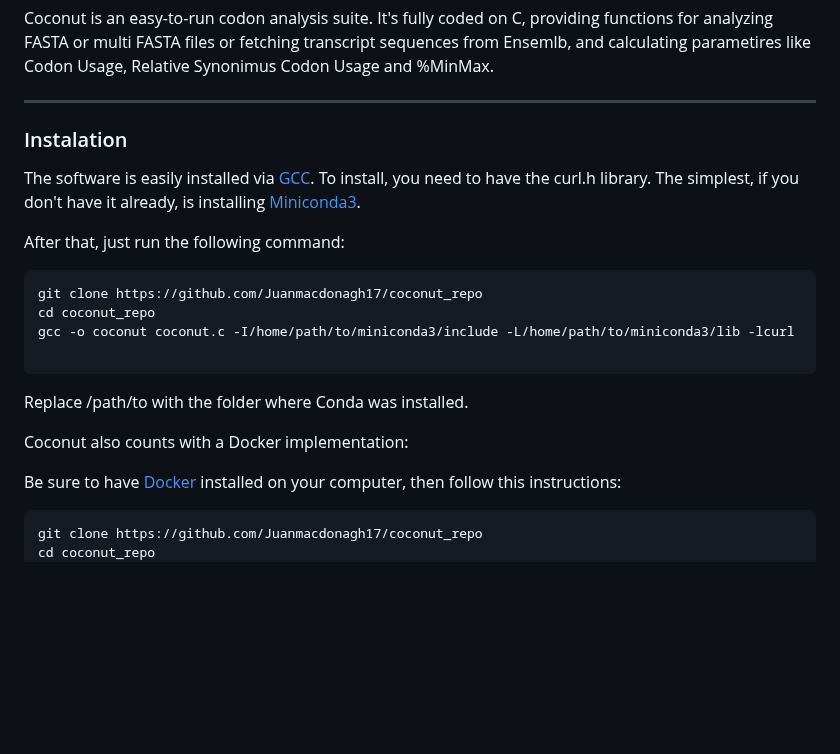
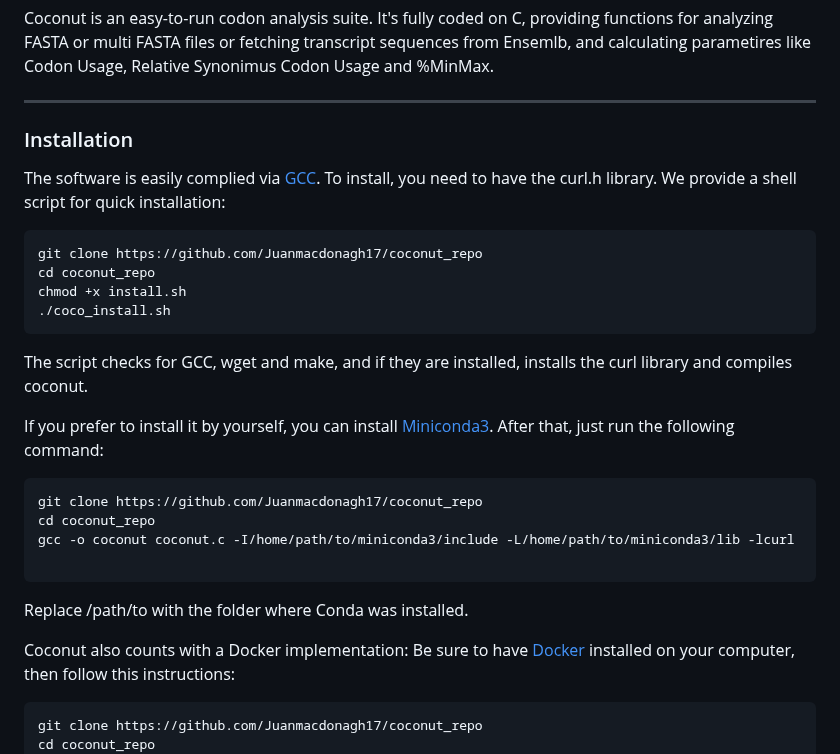
Before and after one commit to Juanmacdonagh17/coconut_repo, a Markdown page: README.md, the part around the change. Rendered like a GitHub page; blank space fills up the shorter version.

Commit message:
readme with new installs

````diff
--- a/README.md
+++ b/README.md
@@ -14,11 +14,20 @@ Be aware of bugs, especially tyranids.***
 Coconut is an easy-to-run codon analysis suite. It's fully coded on C, providing functions for analyzing FASTA or multi FASTA files or fetching transcript sequences from Ensemlb, and calculating parametires like Codon Usage, Relative Synonimus Codon Usage and %MinMax.
 
 ---
-### Instalation
+### Installation
 
-The software is easily installed via [GCC](https://gcc.gnu.org/). To install, you need to have the curl.h library.
-The simplest, if you don't have it already, is installing [Miniconda3](https://docs.anaconda.com/miniconda/).
+The software is easily complied via [GCC](https://gcc.gnu.org/). To install, you need to have the curl.h library.
+We provide a shell script for quick installation:
 
+```bash
+git clone https://github.com/Juanmacdonagh17/coconut_repo
+cd coconut_repo
+chmod +x install.sh
+./coco_install.sh
+```
+The script checks for GCC, wget and make, and if they are installed, installs the curl library and compiles coconut.
+
+If you prefer to install it by yourself, you can install [Miniconda3](https://docs.anaconda.com/miniconda/).
 After that, just run the following command:
 
 
@@ -30,8 +39,8 @@ gcc -o coconut coconut.c -I/home/path/to/miniconda3/include -L/home/path/to/mini
 ```
 Replace /path/to with the folder where Conda was installed.
 
+
 Coconut also counts with a Docker implementation:
-
 Be sure to have [Docker](https://www.docker.com/) installed on your computer, then follow this instructions:
 
 ```bash
````
